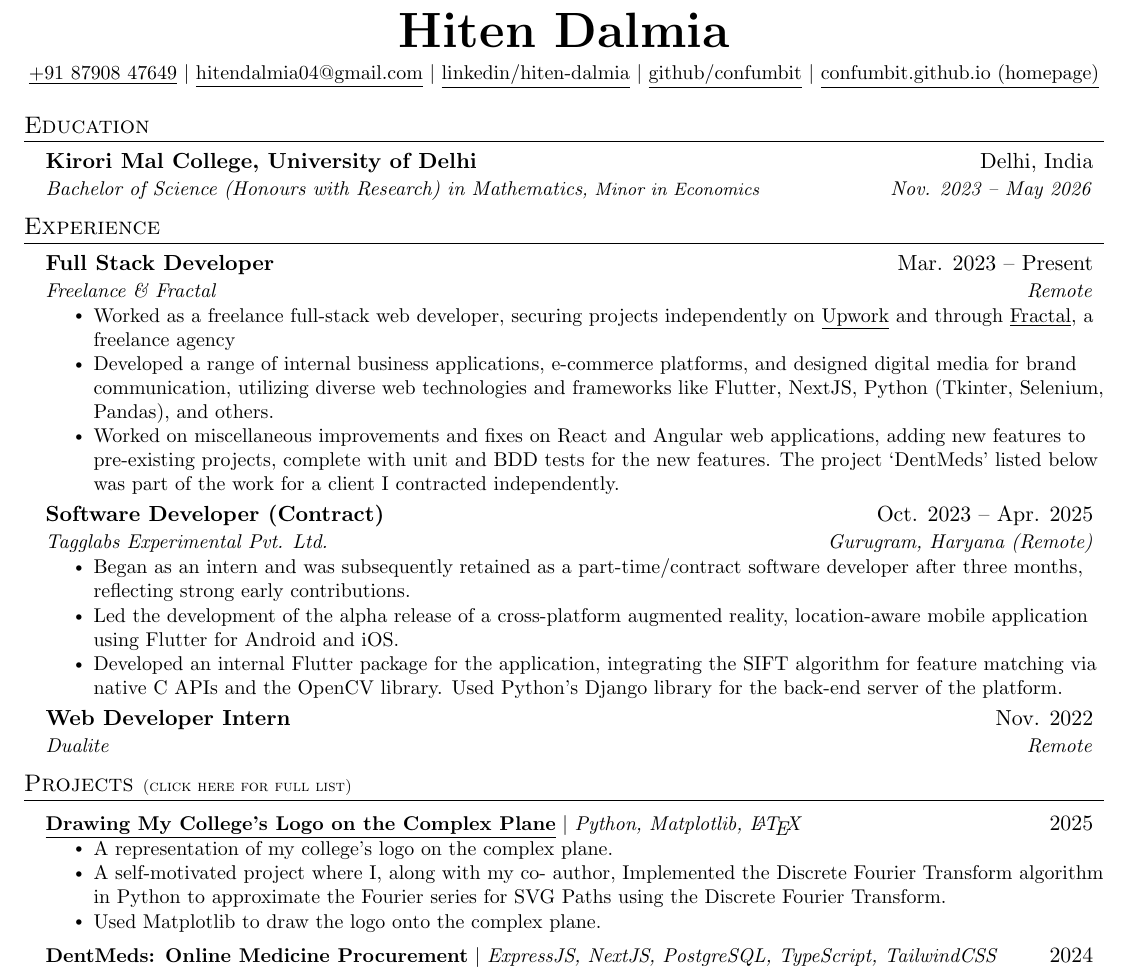
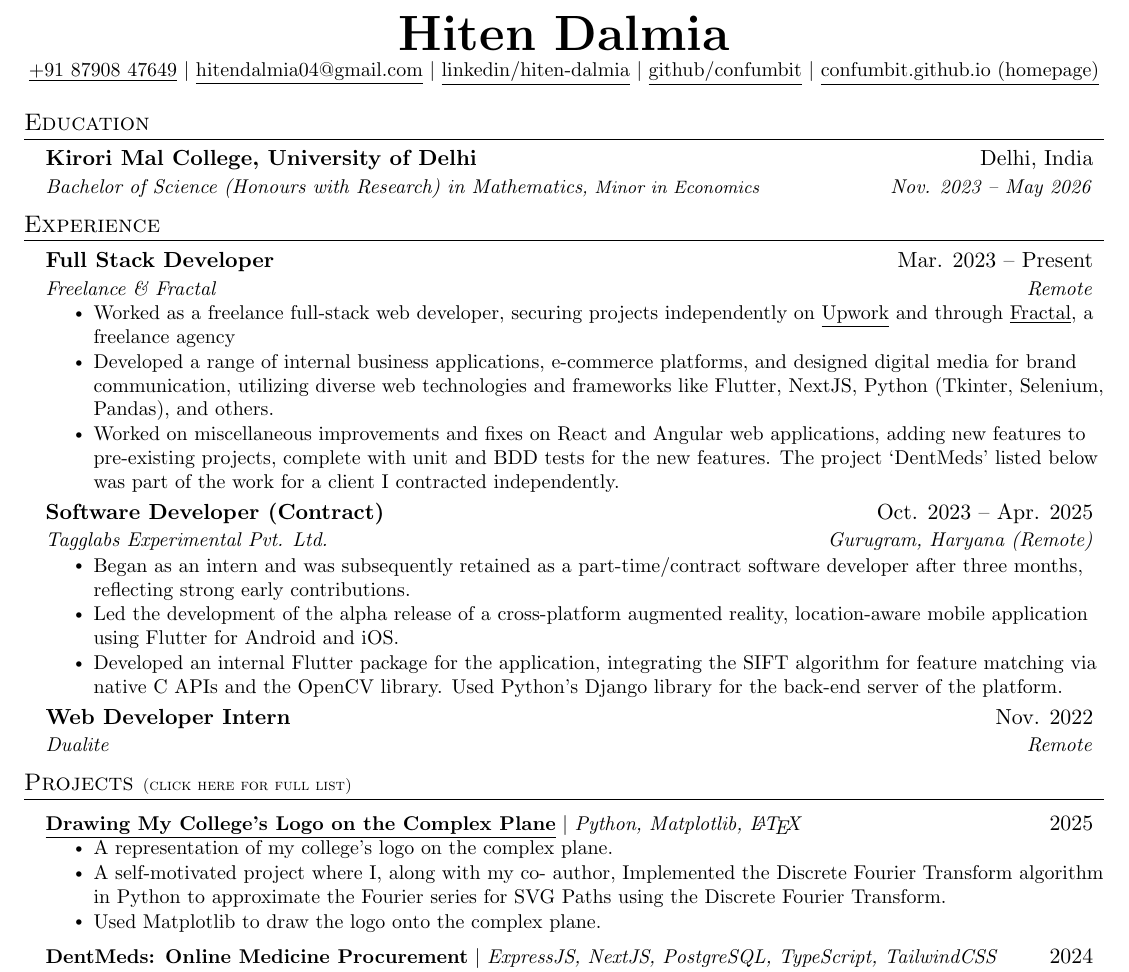
Before and after one commit to confumbit/resume-source-files, a LaTeX document (main.tex): part of the page, cut so that both start at the same text. Compiled offline with pdfLaTeX.

Commit message:
reduce whitespace between name and links

```diff
--- a/main.tex
+++ b/main.tex
@@ -112,7 +112,7 @@
 % \end{tabular*}
 
 \begin{center}
-  \textbf{\Huge \scshape Hiten Dalmia} \\ \vspace{4pt}
+  \textbf{\Huge \scshape Hiten Dalmia} \\ \vspace{1pt}
   \small \href{tel:918790847649}{\underline{+91 87908 47649}} $|$ \href{mailto:hitendalmia04@gmail.com}{\underline{hitendalmia04@gmail.com}} $|$
   \href{https://www.linkedin.com/in/hiten-dalmia/}{\underline{linkedin/hiten-dalmia}} $|$
   \href{https://github.com/confumbit}{\underline{github/confumbit}} $|$
```
Also changed, not shown: main.pdf.
